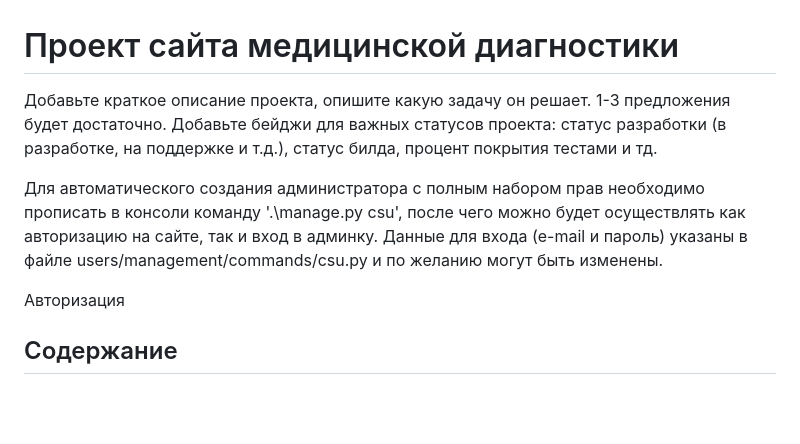
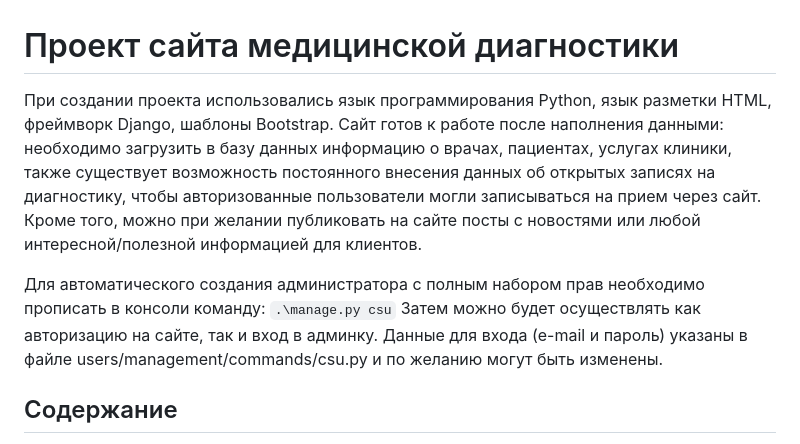
Before and after one commit to NorilkaRus/DiaGerdaCenter, a Markdown page: README.md, the part around the change. GitHub-like rendering; blank space fills up the shorter version.

````diff
--- a/README.md
+++ b/README.md
@@ -1,10 +1,12 @@
 # Проект сайта медицинской диагностики
-Добавьте краткое описание проекта, опишите какую задачу он решает. 1-3 предложения будет достаточно. Добавьте бейджи для важных статусов проекта: статус разработки (в разработке, на поддержке и т.д.), статус билда, процент покрытия тестами и тд.
+При создании проекта использовались язык программирования Python, язык разметки HTML, фреймворк Django, шаблоны Bootstrap.
+Сайт готов к работе после наполнения данными: необходимо загрузить в базу данных информацию о врачах, пациентах, услугах клиники, также существует возможность постоянного внесения данных об открытых записях на диагностику, чтобы авторизованные пользователи могли записываться на прием через сайт. Кроме того, можно при желании публиковать на сайте посты с новостями или любой интересной/полезной информацией для клиентов.
 
-Для автоматического создания администратора с полным набором прав необходимо прописать в консоли команду '.\manage.py csu', после чего можно будет осуществлять как авторизацию на сайте, так и вход в админку.
+Для автоматического создания администратора с полным набором прав необходимо прописать в консоли команду:
+```.\manage.py csu```
+Затем можно будет осуществлять как авторизацию на сайте, так и вход в админку.
 Данные для входа (e-mail и пароль) указаны в файле users/management/commands/csu.py и по желанию могут быть изменены.
 
-Авторизация
 
 
 
````
